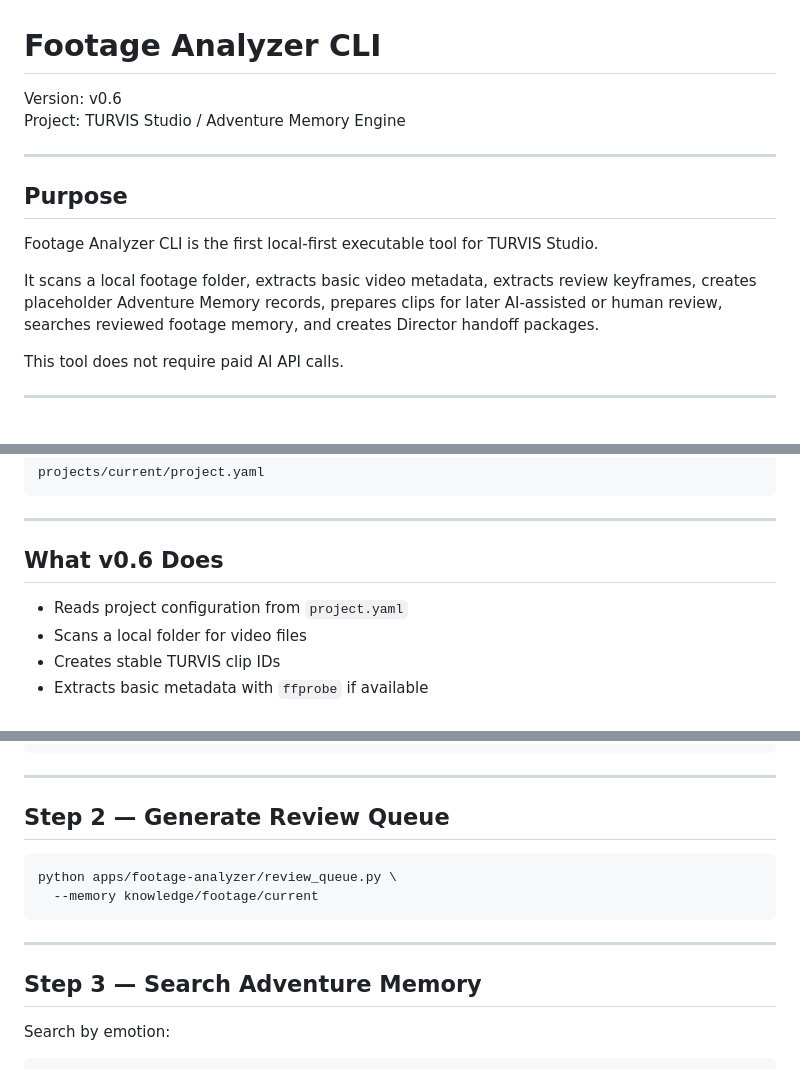
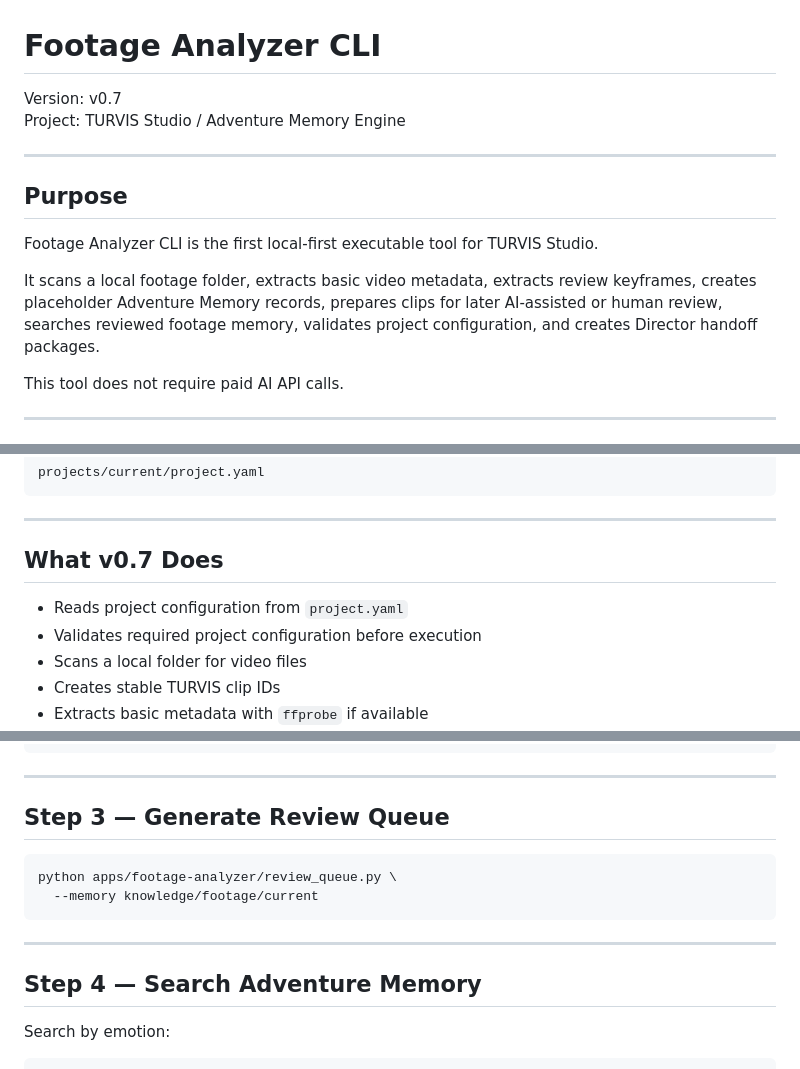
Before and after one commit to levkim/turvis-cinematic-os, a Markdown page: apps/footage-analyzer/README.md, 3 parts joined by grey strips. GitHub-like rendering.

````diff
--- a/apps/footage-analyzer/README.md
+++ b/apps/footage-analyzer/README.md
@@ -1,6 +1,6 @@
 # Footage Analyzer CLI
 
-Version: v0.6
+Version: v0.7
 Project: TURVIS Studio / Adventure Memory Engine
 
 ---
@@ -9,7 +9,7 @@ Project: TURVIS Studio / Adventure Memory Engine
 
 Footage Analyzer CLI is the first local-first executable tool for TURVIS Studio.
 
-It scans a local footage folder, extracts basic video metadata, extracts review keyframes, creates placeholder Adventure Memory records, prepares clips for later AI-assisted or human review, searches reviewed footage memory, and creates Director handoff packages.
+It scans a local footage folder, extracts basic video metadata, extracts review keyframes, creates placeholder Adventure Memory records, prepares clips for later AI-assisted or human review, searches reviewed footage memory, validates project configuration, and creates Director handoff packages.
 
 This tool does not require paid AI API calls.
 
@@ -35,9 +35,10 @@ projects/current/project.yaml
 
 ---
 
-## What v0.6 Does
+## What v0.7 Does
 
 - Reads project configuration from `project.yaml`
+- Validates required project configuration before execution
 - Scans a local folder for video files
 - Creates stable TURVIS clip IDs
 - Extracts basic metadata with `ffprobe` if available
@@ -120,7 +138,7 @@ python apps/footage-analyzer/analyze_project.py \
 
 ---
 
-## Step 2 — Generate Review Queue
+## Step 3 — Generate Review Queue
 
 ```bash
 python apps/footage-analyzer/review_queue.py \
@@ -129,7 +147,7 @@ python apps/footage-analyzer/review_queue.py \
 
 ---
 
-## Step 3 — Search Adventure Memory
+## Step 4 — Search Adventure Memory
 
 Search by emotion:
 
````
Also changed, not shown: other parts of apps/footage-analyzer/README.md (+39 -21 lines).
